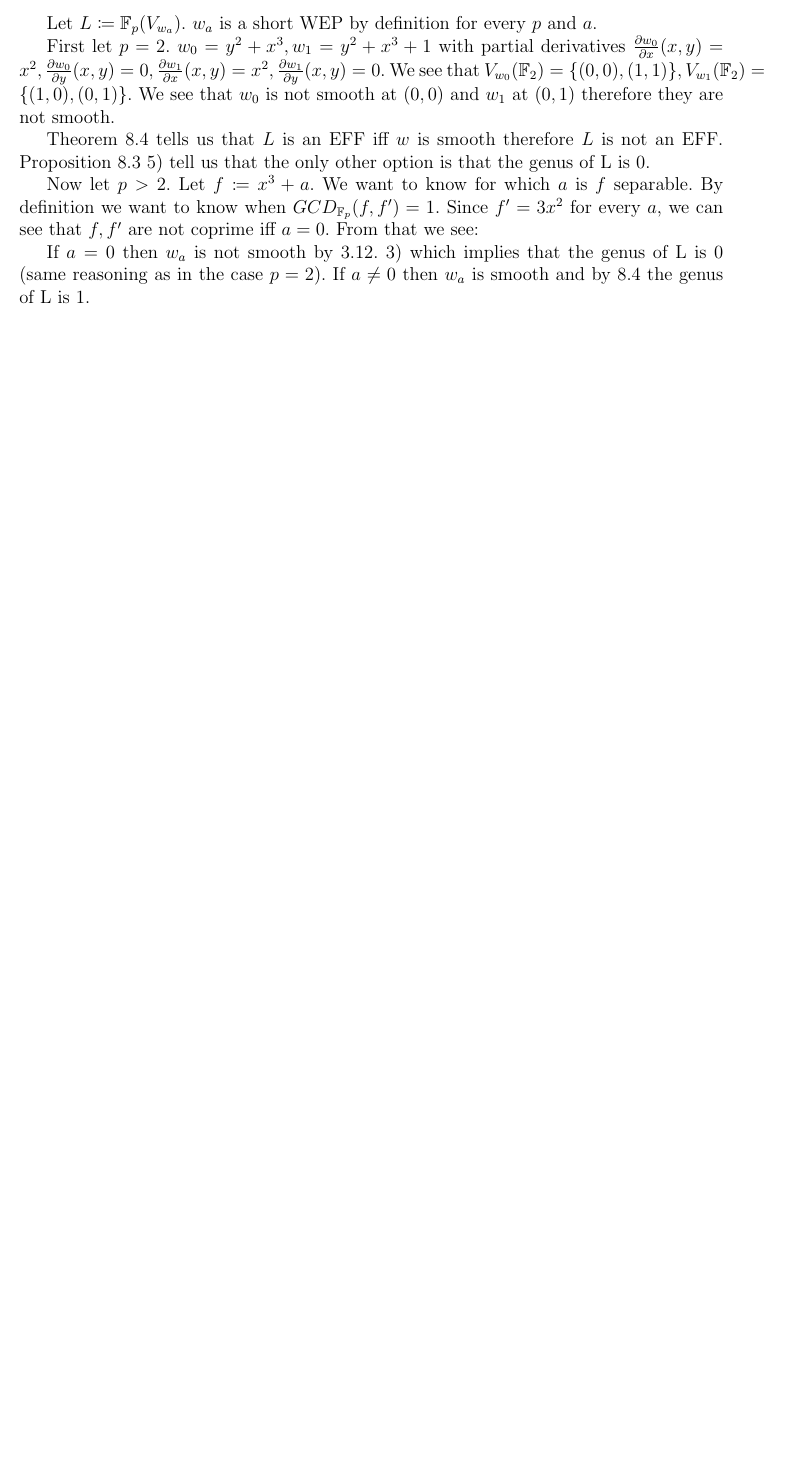
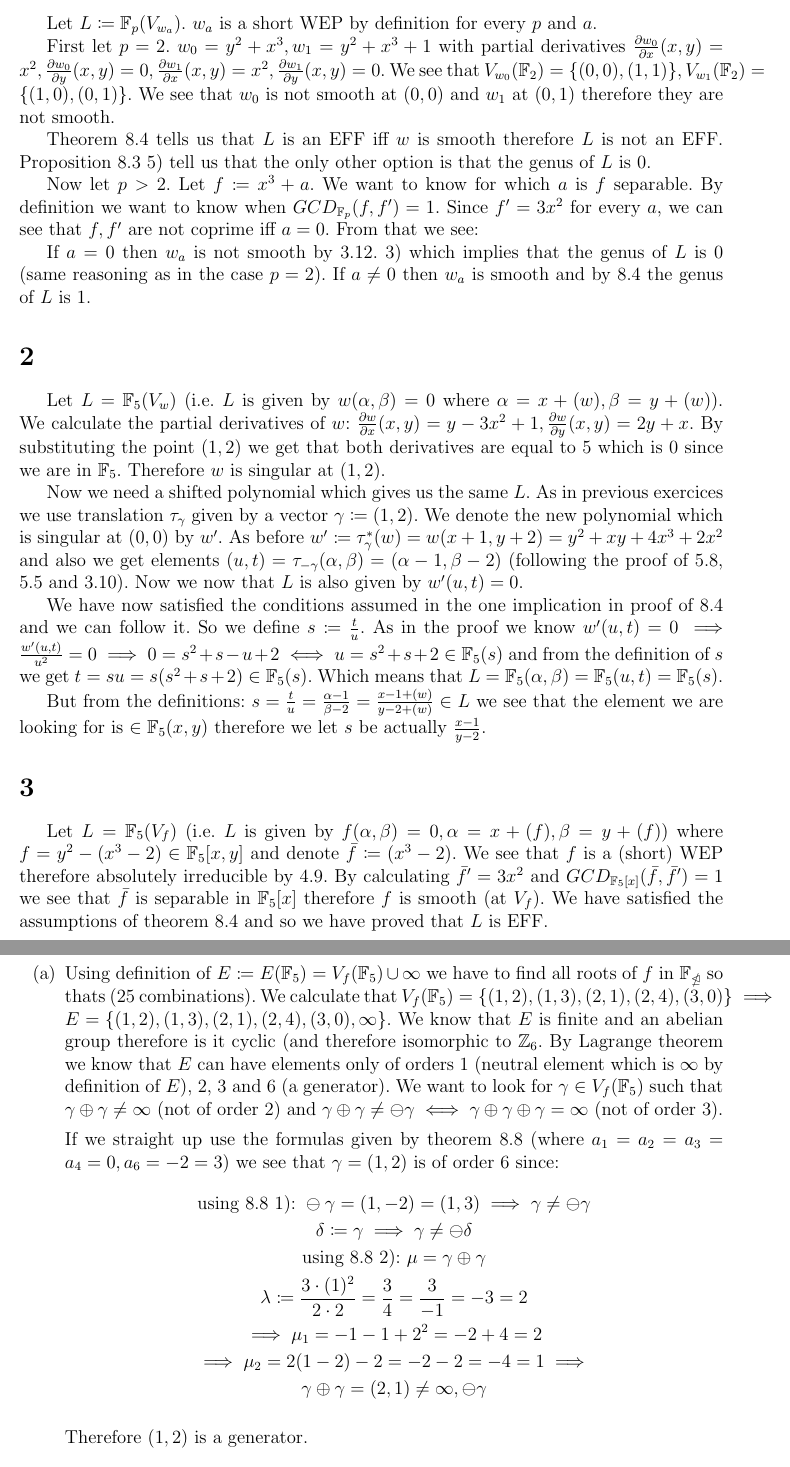
Before and after one commit to Honzaik/curvesandfunctionfields, a LaTeX document (du4/du4.tex): part of the page before the commit and two parts of pages 1 and 2 of 2 after it, the two joined at a grey line, cut so that both start at the same text, the shorter picture padded with empty space. Compiled offline with pdfLaTeX; an older LaTeX class or package is replaced by its successor.

Commit message:
du 4 done

```diff
--- a/du4/du4.tex
+++ b/du4/du4.tex
@@ -27,11 +27,44 @@ Let $L \coloneqq \mathbb{F}_p(V_{w_a})$. $w_a$ is a short WEP by definition for
 
 First let $p=2$. $w_0 = y^2+x^3, w_1 = y^2 + x^3 + 1$ with partial derivatives $\frac{\partial w_0}{\partial x} (x,y) = x^2, \frac{\partial w_0}{\partial y} (x,y) = 0, \frac{\partial w_1}{\partial x} (x,y) = x^2, \frac{\partial w_1}{\partial y} (x,y) = 0$. We see that $V_{w_0}(\mathbb{F}_2) = \{(0,0), (1,1)\}, V_{w_1}(\mathbb{F}_2) = \{(1,0),(0,1)\}$. We see that $w_0$ is not smooth at $(0,0)$ and $w_1$ at $(0,1)$ therefore they are not smooth.
 
-Theorem 8.4 tells us that $L$ is an EFF iff $w$ is smooth therefore $L$ is not an EFF. Proposition 8.3 5) tell us that the only other option is that the genus of L is 0.
+Theorem 8.4 tells us that $L$ is an EFF iff $w$ is smooth therefore $L$ is not an EFF. Proposition 8.3 5) tell us that the only other option is that the genus of $L$ is 0.
 
 Now let $p>2$. Let $f \coloneqq x^3+a$. We want to know for which $a$ is $f$ separable. By definition we want to know when $GCD_{\mathbb{F}_p}(f,f')=1$. Since $f' = 3x^2$ for every $a$, we can see that $f,f'$ are not coprime iff $a = 0$. From that we see:
 
 
-If $a=0$ then $w_a$ is not smooth by 3.12. 3) which implies that the genus of L is 0 (same reasoning as in the case $p=2$). If $a\neq 0$ then $w_a$ is smooth and by 8.4 the genus of L is 1.
+If $a=0$ then $w_a$ is not smooth by 3.12. 3) which implies that the genus of $L$ is 0 (same reasoning as in the case $p=2$). If $a\neq 0$ then $w_a$ is smooth and by 8.4 the genus of $L$ is 1.
 
+\section{}
+Let $L=\mathbb{F}_5(V_w)$ (i.e. $L$ is given by $w(\alpha,\beta)=0$ where $\alpha = x + (w), \beta = y + (w)$). We calculate the partial derivatives of $w$: $\frac{\partial w}{\partial x}(x,y)=y-3x^2+1, \frac{\partial w}{\partial y}(x,y) = 2y+x$. By substituting the point $(1,2)$ we get that both derivatives are equal to 5 which is 0 since we are in $\mathbb{F}_5$. Therefore $w$ is singular at $(1,2)$.
+
+Now we need a shifted polynomial which gives us the same $L$. As in previous exercices we use translation $\tau_\gamma$ given by a vector $\gamma \coloneqq (1,2)$. We denote the new polynomial which is singular at $(0,0)$ by $w'$. As before $w' \coloneqq \tau_{\gamma}^*(w) = w(x+1,y+2) = y^2+xy+4x^3+2x^2$ and also we get elements $(u,t) = \tau_{-\gamma}(\alpha,\beta) = (\alpha-1,\beta-2)$ (following the proof of 5.8, 5.5 and 3.10). Now we now that $L$ is also given by $w'(u,t)=0$.
+
+We have now satisfied the conditions assumed in the one implication in proof of 8.4 and we can follow it. So we define $s \coloneqq \frac{t}{u}$. As in the proof we know $w'(u,t)=0 \implies \frac{w'(u,t)}{u^2} = 0 \implies 0 = s^2+s-u+2 \iff u = s^2+s+2 \in \mathbb{F}_5(s)$ and from the definition of $s$ we get $t = su = s(s^2+s+2)\in \mathbb{F}_5(s)$. Which means that $L = \mathbb{F}_5(\alpha,\beta)=\mathbb{F}_5(u,t) = \mathbb{F}_5(s)$.
+
+But from the definitions: $s = \frac{t}{u} = \frac{\alpha-1}{\beta-2} = \frac{x-1 + (w)}{y-2 + (w)} \in L$ we see that the element we are looking for is $\in \mathbb{F}_5(x,y)$ therefore we let $s$ be actually $\frac{x-1}{y-2}$.
+
+\section{}
+Let $L = \mathbb{F}_5(V_f)$ (i.e. $L$ is given by $f(\alpha,\beta)=0, \alpha = x+(f), \beta= y +(f) $) where $f = y^2-(x^3-2) \in \mathbb{F}_5[x,y]$ and denote $\bar{f} \coloneqq (x^3-2)$. We see that $f$ is a (short) WEP therefore absolutely irreducible by 4.9. By calculating $\bar{f}' = 3x^2$ and $GCD_{\mathbb{F}_5[x]}(\bar{f},\bar{f}') = 1$ we see that $\bar{f}$ is separable in $\mathbb{F}_5[x]$ therefore $f$ is smooth (at $V_f$). We have satisfied the assumptions of theorem 8.4 and so we have proved that $L$ is EFF.
+
+\begin{enumerate}[label=(\alph*)]
+\item Using definition of $E \coloneqq E(\mathbb{F}_5) = V_f(\mathbb{F}_5) \cup {\infty}$ we have to find all roots of $f$ in $\mathbb{F_5}$ so thats (25 combinations). We calculate that $V_f(\mathbb{F}_5) = \{(1,2),(1,3),(2,1),(2,4),(3,0)\} \implies E = \{(1,2),(1,3),(2,1),(2,4),(3,0),\infty\}$. We know that $E$ is finite and an abelian group therefore is it cyclic (and therefore isomorphic to $\mathbb{Z}_6$. By Lagrange theorem  we know that $E$ can have elements only of orders 1 (neutral element which is $\infty$ by definition of $E$), 2, 3 and 6 (a generator). We want to look for $\gamma \in V_f(\mathbb{F}_5)$ such that $\gamma \oplus \gamma \neq \infty$ (not of order 2) and $\gamma \oplus \gamma \neq \ominus \gamma \iff \gamma \oplus \gamma \oplus \gamma = \infty$ (not of order 3).
+
+If we straight up use the formulas given by theorem 8.8 (where $a_1=a_2=a_3=a_4 = 0, a_6 = -2=3$)  we see that $\gamma = (1,2)$ is of order 6 since:
+\begin{gather*}
+\text{using 8.8 1): }\ominus \gamma = (1, -2) = (1,3) \implies  \gamma \neq \ominus \gamma\\
+\delta \coloneqq \gamma \implies \gamma \neq \ominus \delta\\
+\text{using 8.8 2): } \mu = \gamma \oplus \gamma\\
+\lambda \coloneqq \frac{3 \cdot (1)^2}{2 \cdot 2} = \frac{3}{4} = \frac{3}{-1} = -3 = 2\\
+\implies \mu_1 = -1-1+2^2 = -2+4 = 2 \\
+\implies \mu_2 = 2(1-2)-2 = -2 - 2 = - 4 = 1 \implies\\
+\gamma \oplus \gamma = (2,1) \neq \infty,\ominus \gamma
+\end{gather*}
+
+Therefore $(1,2)$ is a generator.
+
+\item Let $D \coloneqq \sum_{\gamma \in E(\mathbb{F}_5)} 1P_\gamma$. By definition $deg(D) = \sum_{\gamma \in E(\mathbb{F}_5)}1 deg_K(P_\gamma)$. Since we have shown that $w$ is smooth then by 8.3 4) we know that $deg_K(P_\gamma) = 1, \forall \gamma \in E(\mathbb{F}_5)$. We have shown that $L$ is EFF that means $L$ is full constant and genus is 1. So we can use Corollary 7.6 2) since $6 \geq 2 - 1 = 1 \implies l(D) = deg(D) + 1 - 1 = 6$. By definition $l(D) = dim_{\mathbb{F}_5}(\mathcal{L}(D))$ so the $\mathbb{F}_5$-dimension of $R$ is 6.
+
+Using lemma 6.2 where $A \coloneqq \underline{0}, B \coloneqq D$ ($D \geq \underline{0}$ by definition) we get that $\mathcal{L}(\underline{0}) \subseteq \mathcal{L}(D)$. Using observation B 5) we get that $\mathcal{L}(\underline{0}) = \tilde{\mathbb{F}_5} \stackrel{\text{L is full constant}}{=} \mathbb{F}_5$. Therefore we can see that for example 2 is a nonzero element of $\mathbb{F}_5 \subseteq R$.
+
+\end{enumerate}
 \end{document}
```
Also changed, not shown: du4/du4.pdf, du4/du4.tex (2 more changed lines), 3 other files.
